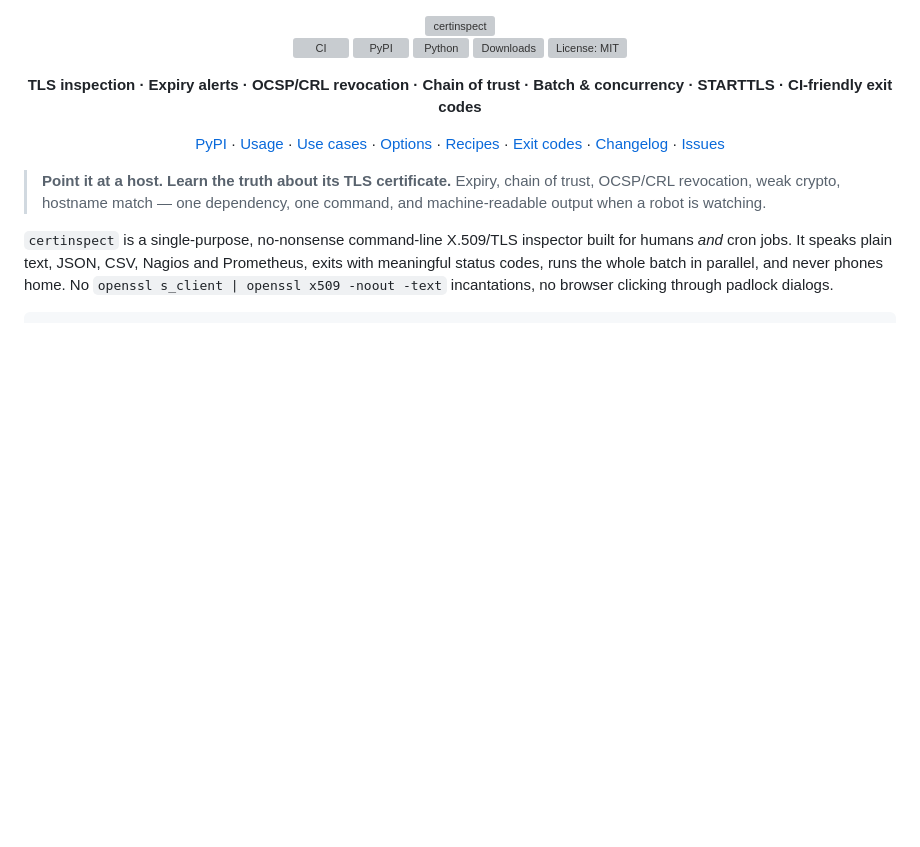
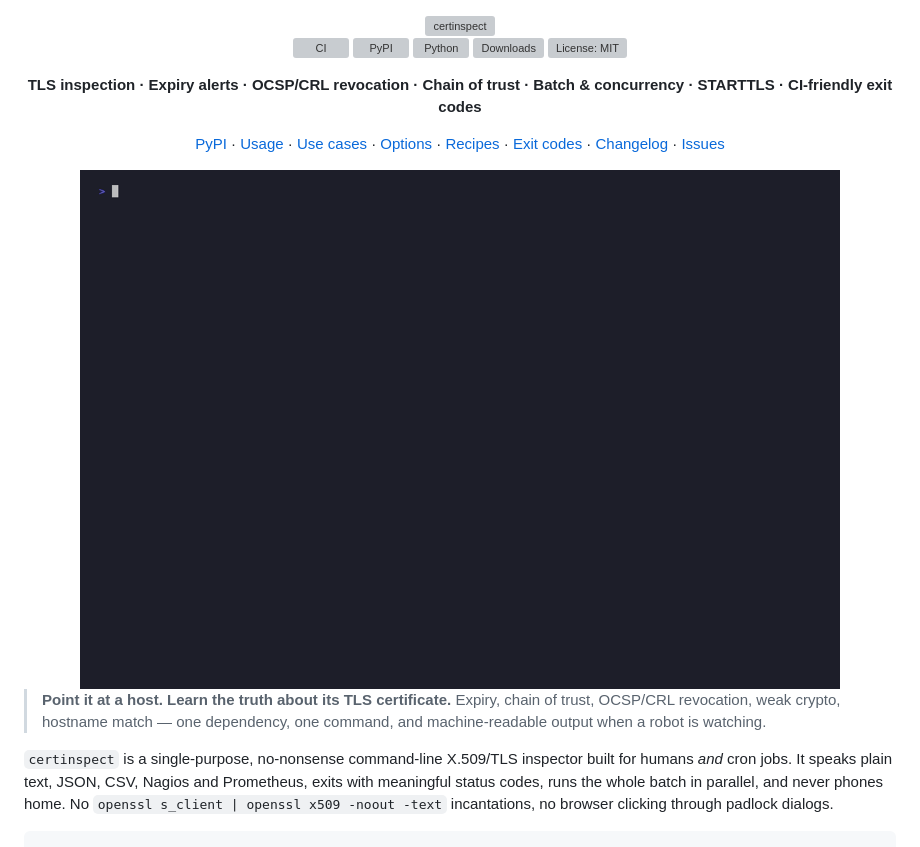
Before and after one commit to mangrisano/certinspect, a Markdown page: README.md, the part around the change. GitHub-like rendering; pictures changed too: docs/demo.gif (added); blank space fills up the shorter version; grey boxes are pictures that could not be loaded.

Commit message:
docs: add animated CLI demo (VHS)

```diff
--- a/README.md
+++ b/README.md
@@ -11,6 +11,8 @@
 **TLS inspection · Expiry alerts · OCSP/CRL revocation · Chain of trust · Batch & concurrency · STARTTLS · CI-friendly exit codes**
 
 [PyPI](https://pypi.org/project/certinspect/) · [Usage](#usage) · [Use cases](#use-cases) · [Options](#options) · [Recipes](#recipes) · [Exit codes](#exit-codes) · [Changelog](#changelog) · [Issues](https://github.com/mangrisano/certinspect/issues)
+
+<img src="https://raw.githubusercontent.com/mangrisano/certinspect/main/docs/demo.gif" alt="certinspect demo" width="760">
 
 </div>
 
```
Also changed, not shown: 1 other file.
